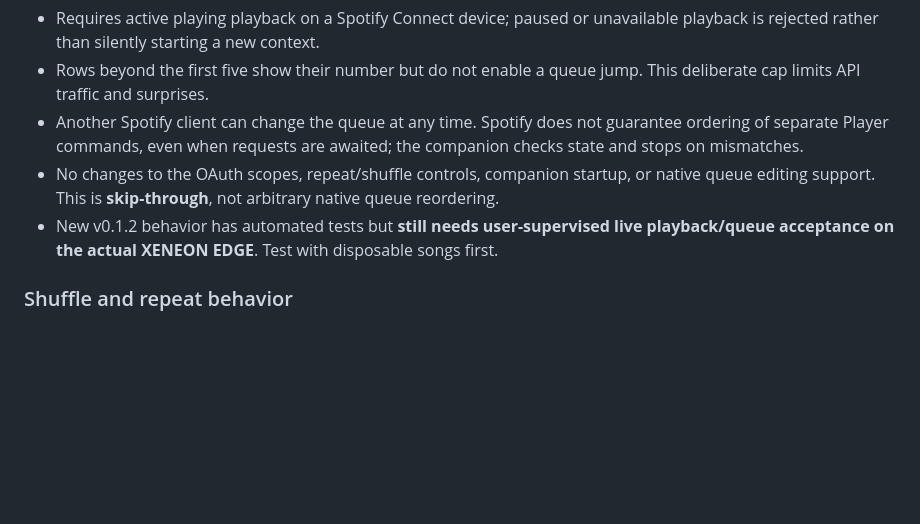
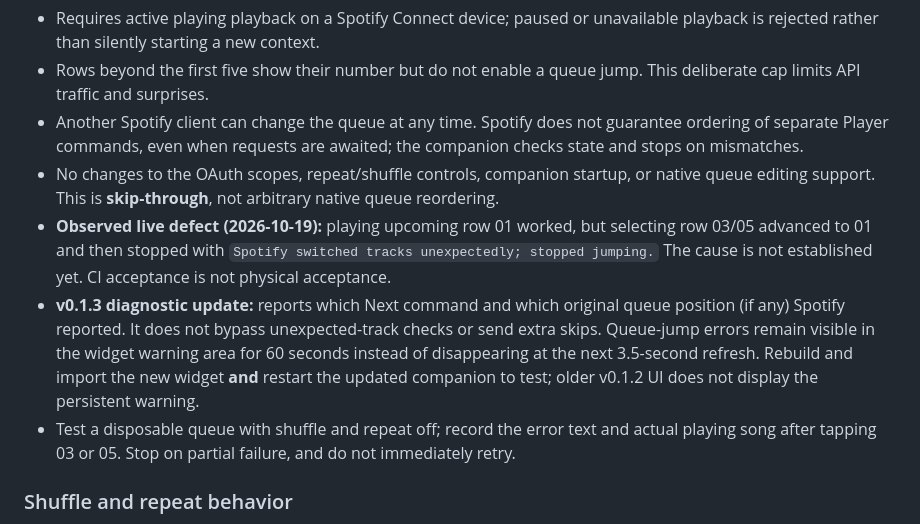
Before and after one commit to danielbrownjr/iCue-Spotify-Integration, a Markdown page: README.md, the part around the change. Rendered like a GitHub page; blank space fills up the shorter version.

Commit message:
Document actual multi-skip defect and v0.1.3 diagnostic acceptance

```diff
--- a/README.md
+++ b/README.md
@@ -54,7 +54,9 @@ Because Spotify's Web API does not support atomic jump-to-queue-position, this i
 - Rows beyond the first five show their number but do not enable a queue jump. This deliberate cap limits API traffic and surprises.
 - Another Spotify client can change the queue at any time. Spotify does not guarantee ordering of separate Player commands, even when requests are awaited; the companion checks state and stops on mismatches.
 - No changes to the OAuth scopes, repeat/shuffle controls, companion startup, or native queue editing support. This is **skip-through**, not arbitrary native queue reordering.
-- New v0.1.2 behavior has automated tests but **still needs user-supervised live playback/queue acceptance on the actual XENEON EDGE**. Test with disposable songs first.
+- **Observed live defect (2026-10-19):** playing upcoming row 01 worked, but selecting row 03/05 advanced to 01 and then stopped with `Spotify switched tracks unexpectedly; stopped jumping.` The cause is not established yet. CI acceptance is not physical acceptance.
+- **v0.1.3 diagnostic update:** reports which Next command and which original queue position (if any) Spotify reported. It does not bypass unexpected-track checks or send extra skips. Queue-jump errors remain visible in the widget warning area for 60 seconds instead of disappearing at the next 3.5-second refresh. Rebuild and import the new widget **and** restart the updated companion to test; older v0.1.2 UI does not display the persistent warning.
+- Test a disposable queue with shuffle and repeat off; record the error text and actual playing song after tapping 03 or 05. Stop on partial failure, and do not immediately retry.
 
 ### Shuffle and repeat behavior
 
```
